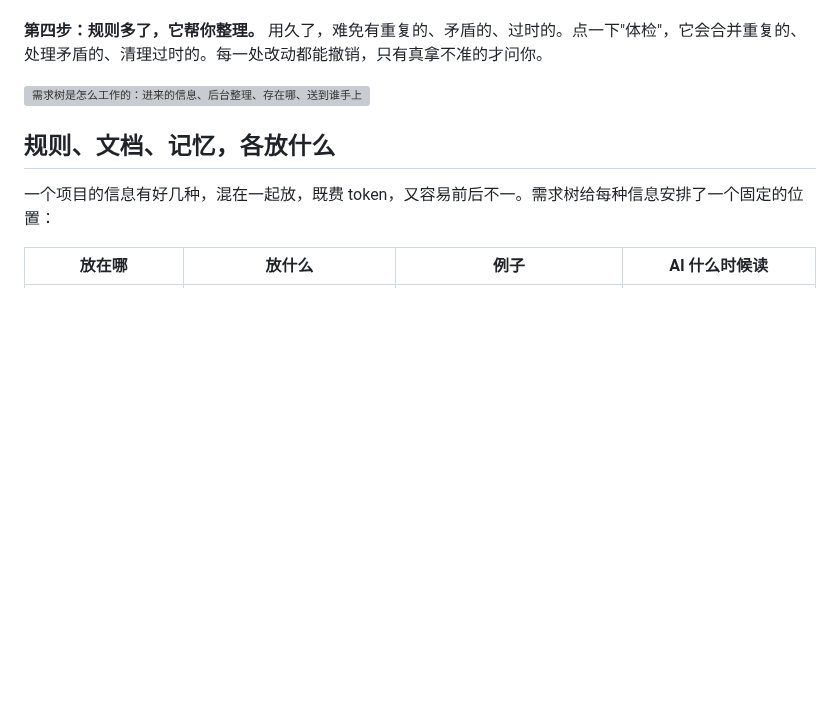
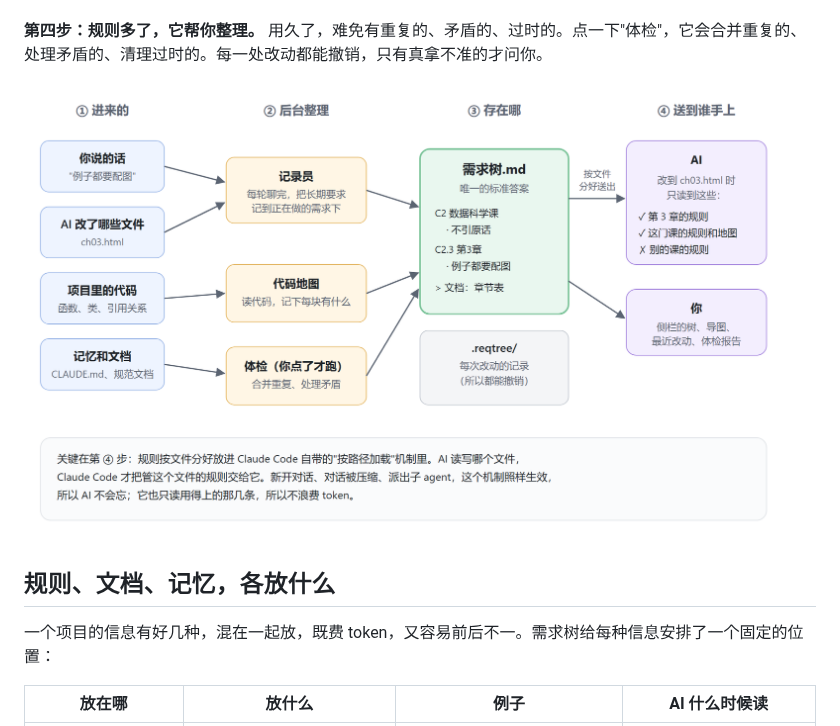
Before and after one commit to penstic123-code/Rule-tree, a Markdown page: README.md, the part around the change. Rendered like a GitHub page; pictures changed too: docs/images/architecture.png (added); blank space fills up the shorter version; grey boxes are pictures that could not be loaded.

```diff
--- a/README.md
+++ b/README.md
@@ -40,7 +40,7 @@
 
 **第四步：规则多了，它帮你整理。** 用久了，难免有重复的、矛盾的、过时的。点一下"体检"，它会合并重复的、处理矛盾的、清理过时的。每一处改动都能撤销，只有真拿不准的才问你。
 
-![需求树是怎么工作的：进来的信息、后台整理、存在哪、送到谁手上](docs/images/architecture.svg)
+![需求树是怎么工作的：进来的信息、后台整理、存在哪、送到谁手上](docs/images/architecture.png)
 
 ## 规则、文档、记忆，各放什么
 
```
Also changed, not shown: README.en.md (+1 -1 lines), docs/architecture.md (+1 -1 lines), docs/images/architecture.en.png (added).
